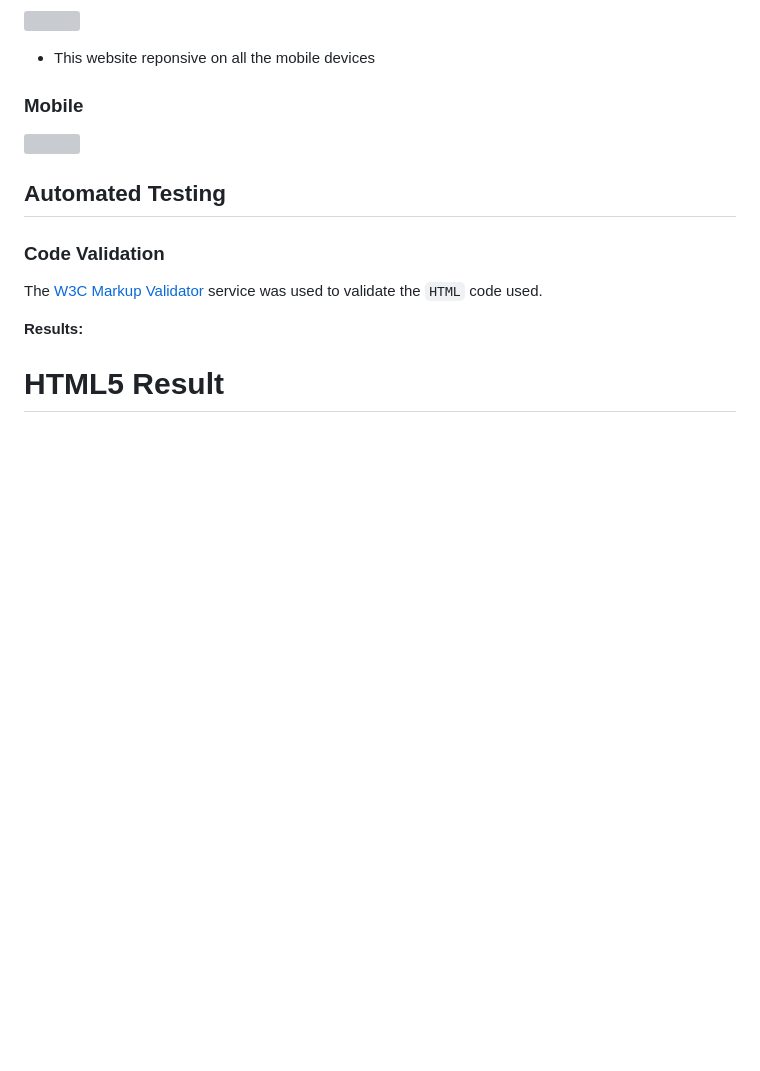
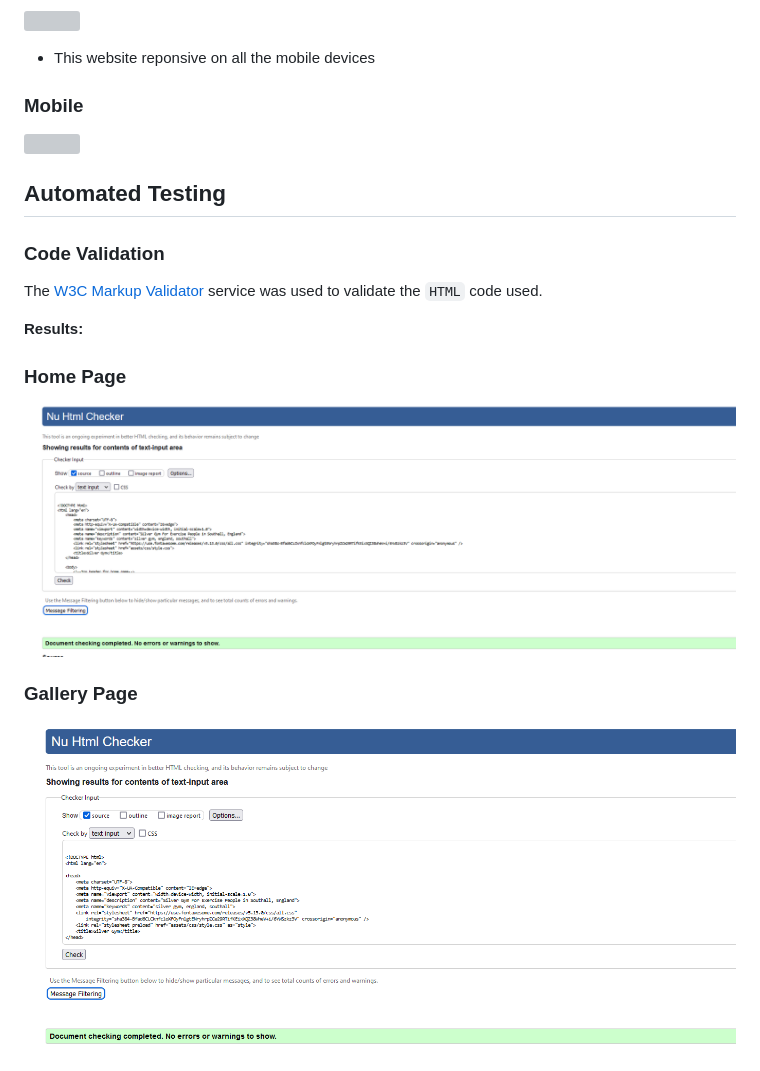
Before and after one commit to preetbhullar90/html-css-repository, a Markdown page: assets/testing-file/testing.md, the part around the change printed below. Drawn GitHub-style; pictures changed too: assets/testing-file/gallery-page-result.PNG (added), assets/testing-file/home-page-result.PNG (added); blank space fills up the shorter version; grey boxes are pictures that could not be loaded.

```diff
--- a/assets/testing-file/testing.md
+++ b/assets/testing-file/testing.md
@@ -62,6 +62,9 @@ The [W3C Markup Validator](https://validator.w3.org/) service was used to valida
 **Results:**
 
 
-# HTML5 Result
+### **Home Page**
+![](/assets/testing-file/home-page-result.PNG)
 
+### **Gallery Page**
+![](/assets/testing-file/gallery-page-result.PNG)
 
```
Also changed, not shown: other parts of assets/testing-file/testing.md (+12 -6 lines), assets/testing-file/facilities-page-result.PNG (added), assets/testing-file/html.PNG (deleted), assets/testing-file/signup-page-result.PNG (added), assets/testing-file/trainers-page-result.PNG (added).
